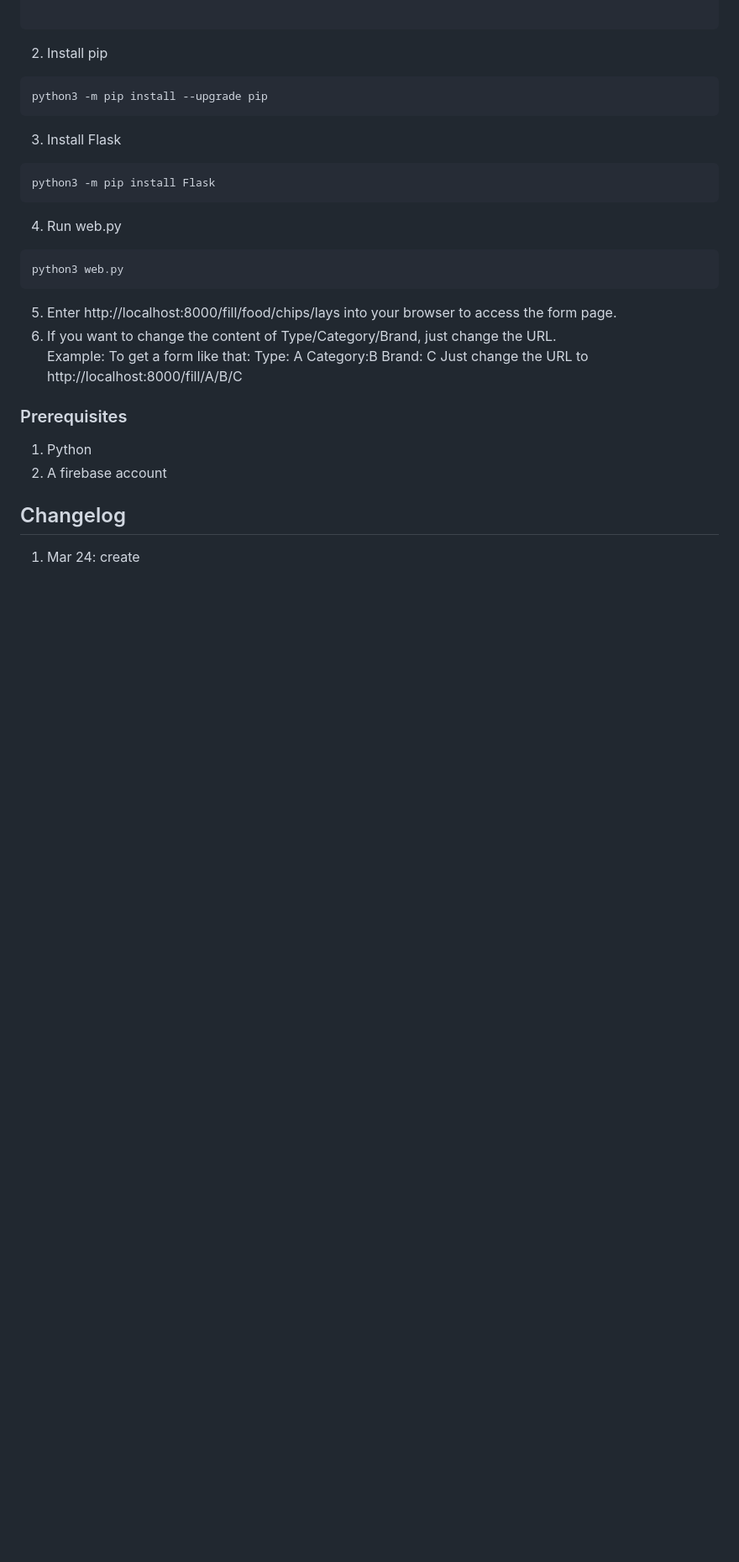
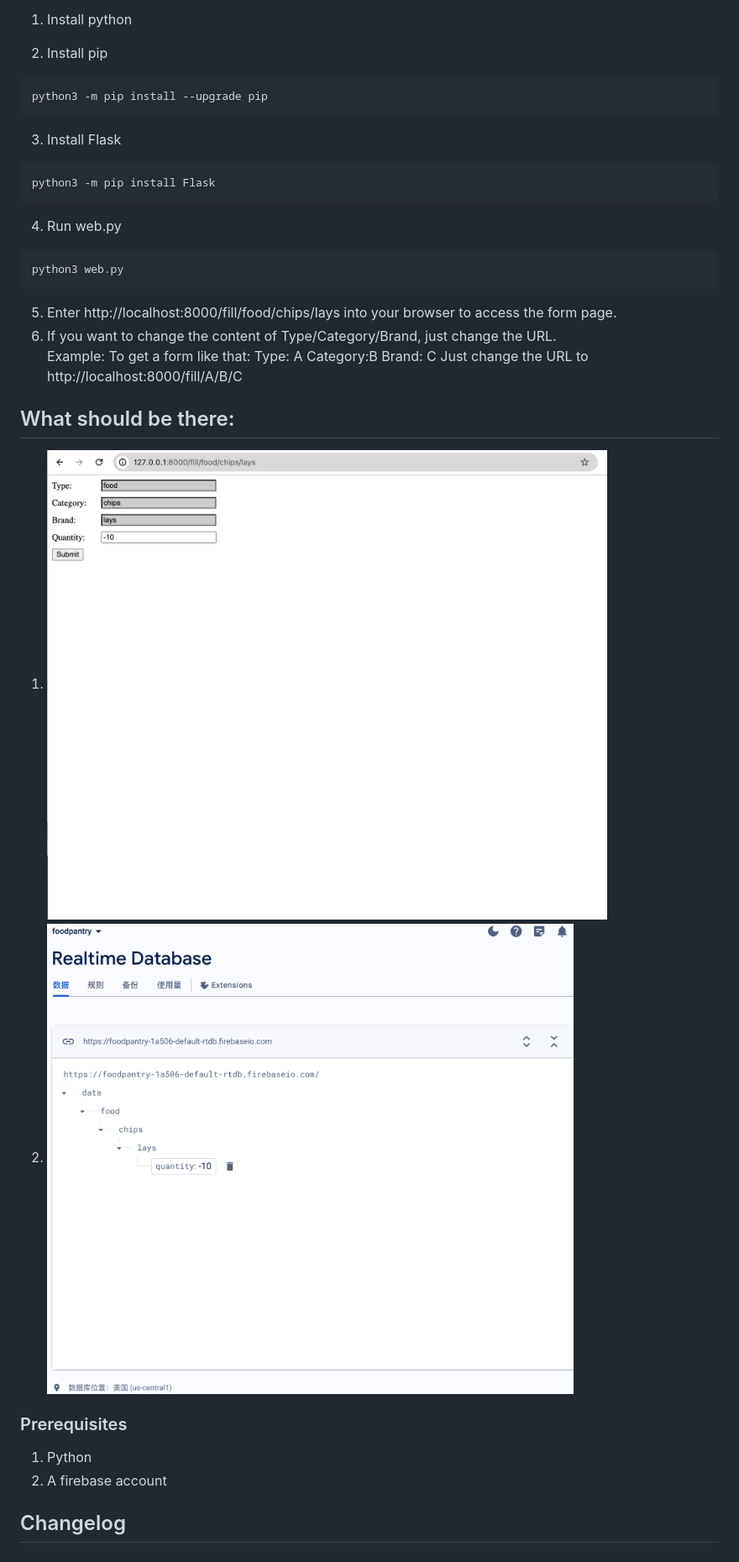
Before and after one commit to JeffC996/foodpantryJeff, a Markdown page: README.md, the part around the change printed below. Shown: that part at 84% size. GitHub-like rendering; pictures changed too: images/firebase.png (added), images/web.png (added); blank space fills up the shorter version.

Commit message:
add images as instruction

```diff
--- a/README.md
+++ b/README.md
@@ -34,10 +33,12 @@ Category:B
 Brand: C
 Just change the URL to  http://localhost:8000/fill/A/B/C
 
+## What should be there:
+1. ![Html page](images/web.png)
+2. ![Firebase](images/firebase.png)
 
 ### Prerequisites
 1. Python
 2. A firebase account
 
 ## Changelog
-1. Mar 24: create
```
Also changed, not shown: other parts of README.md (+1 -2 lines).
